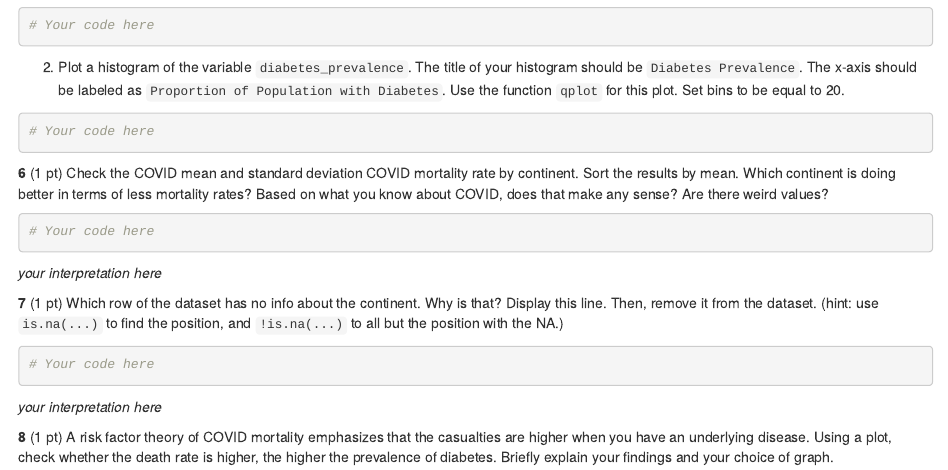
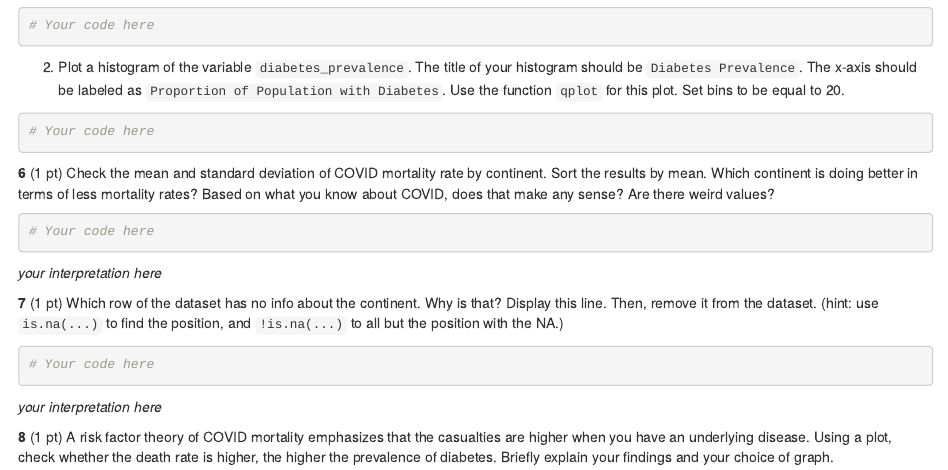
Before and after one commit to umbertomig/qtm150, an R Markdown document (midterm/midterm.Rmd): the page in a window 1100 px wide, from 610 px down. Rendered offline with R 4.5, knitr and Pandoc, with nearby package versions.

Commit message:
midterm fix

````diff
--- a/midterm/midterm.Rmd
+++ b/midterm/midterm.Rmd
@@ -46,7 +46,7 @@ _your explanations here_
 # Your code here
 ```
 
-**6** (1 pt) Check the COVID mean and standard deviation COVID mortality rate by continent. Sort the results by mean. Which continent is doing better in terms of less mortality rates? Based on what you know about COVID, does that make any sense? Are there weird values?
+**6** (1 pt) Check the mean and standard deviation of COVID mortality rate by continent. Sort the results by mean. Which continent is doing better in terms of less mortality rates? Based on what you know about COVID, does that make any sense? Are there weird values?
 
 ```{r}
 # Your code here
````
